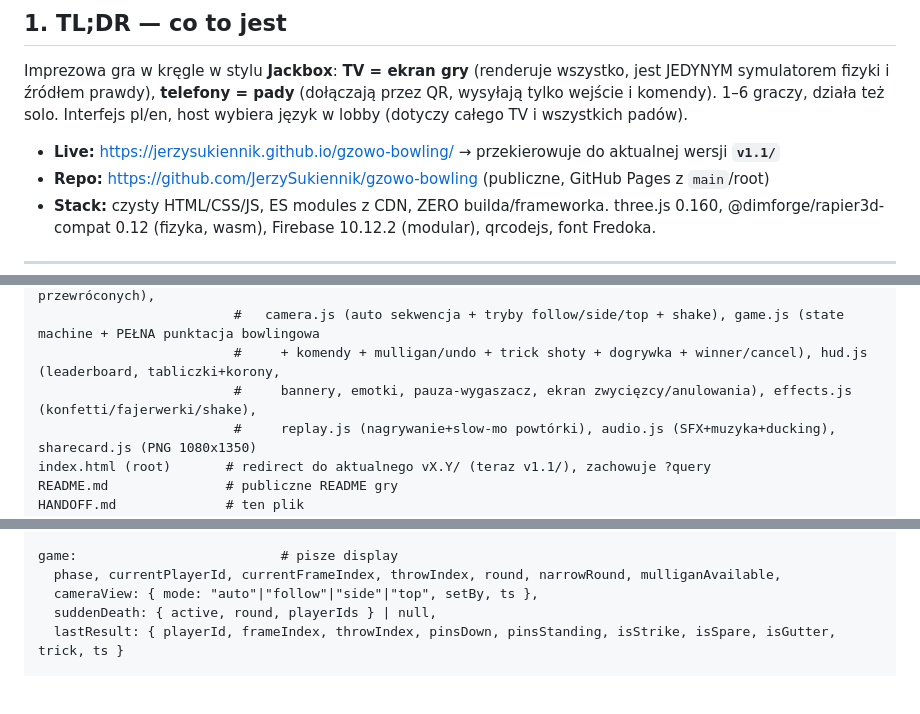
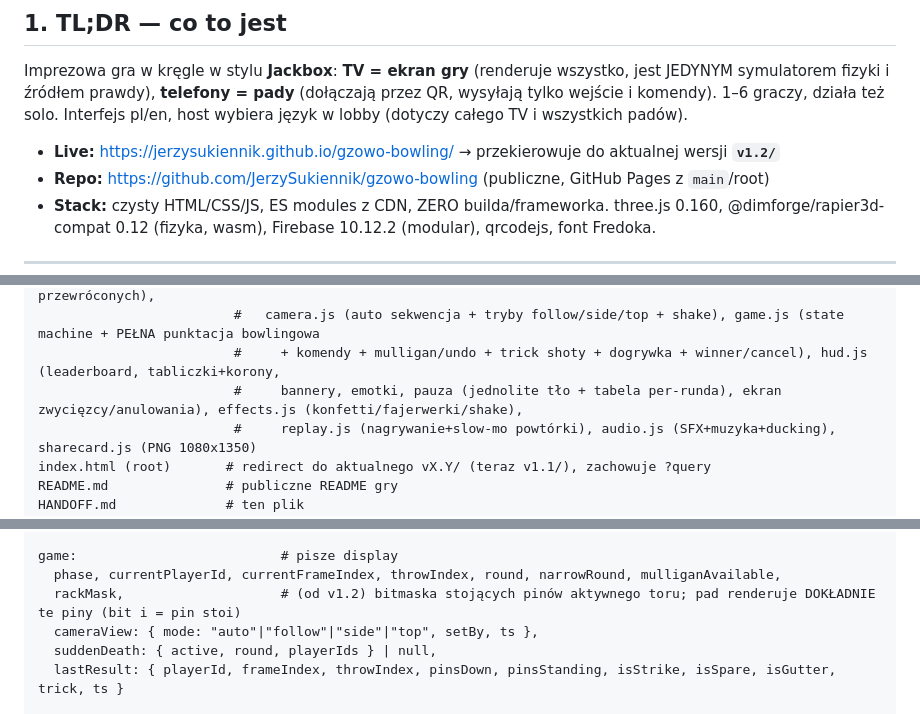
Before and after one commit to JerzySukiennik/gzowo-bowling, a Markdown page: HANDOFF.md, 3 parts joined by grey strips. GitHub-like rendering; blank space fills up the shorter version.

```diff
--- a/HANDOFF.md
+++ b/HANDOFF.md
@@ -21,7 +21,7 @@ Przeczytaj ten plik w całości ZANIM zaczniesz cokolwiek zmieniać. Potem, zale
 
 Imprezowa gra w kręgle w stylu **Jackbox**: **TV = ekran gry** (renderuje wszystko, jest JEDYNYM symulatorem fizyki i źródłem prawdy), **telefony = pady** (dołączają przez QR, wysyłają tylko wejście i komendy). 1–6 graczy, działa też solo. Interfejs pl/en, host wybiera język w lobby (dotyczy całego TV i wszystkich padów).
 
-- **Live:** https://jerzysukiennik.github.io/gzowo-bowling/ → przekierowuje do aktualnej wersji **`v1.1/`**
+- **Live:** https://jerzysukiennik.github.io/gzowo-bowling/ → przekierowuje do aktualnej wersji **`v1.2/`**
 - **Repo:** https://github.com/JerzySukiennik/gzowo-bowling (publiczne, GitHub Pages z `main`/root)
 - **Stack:** czysty HTML/CSS/JS, ES modules z CDN, ZERO builda/frameworka. three.js 0.160, @dimforge/rapier3d-compat 0.12 (fizyka, wasm), Firebase 10.12.2 (modular), qrcodejs, font Fredoka.
 
@@ -102,7 +104,7 @@ v1.1/
                          #   physics.js (Rapier: fizyka TYLKO aktywnego toru, rzut+hook+jitter, detekcja przewróconych),
                          #   camera.js (auto sekwencja + tryby follow/side/top + shake), game.js (state machine + PEŁNA punktacja bowlingowa
                          #     + komendy + mulligan/undo + trick shoty + dogrywka + winner/cancel), hud.js (leaderboard, tabliczki+korony,
-                         #     bannery, emotki, pauza-wygaszacz, ekran zwycięzcy/anulowania), effects.js (konfetti/fajerwerki/shake),
+                         #     bannery, emotki, pauza (jednolite tło + tabela per-runda), ekran zwycięzcy/anulowania), effects.js (konfetti/fajerwerki/shake),
                          #     replay.js (nagrywanie+slow-mo powtórki), audio.js (SFX+muzyka+ducking), sharecard.js (PNG 1080x1350)
 index.html (root)       # redirect do aktualnego vX.Y/ (teraz v1.1/), zachowuje ?query
 README.md               # publiczne README gry
@@ -132,6 +134,7 @@ players/{id}:
 
 game:                          # pisze display
   phase, currentPlayerId, currentFrameIndex, throwIndex, round, narrowRound, mulliganAvailable,
+  rackMask,                    # (od v1.2) bitmaska stojących pinów aktywnego toru; pad renderuje DOKŁADNIE te piny (bit i = pin stoi)
   cameraView: { mode: "auto"|"follow"|"side"|"top", setBy, ts },
   suddenDeath: { active, round, playerIds } | null,
   lastResult: { playerId, frameIndex, throwIndex, pinsDown, pinsStanding, isStrike, isSpare, isGutter, trick, ts }
```
Also changed, not shown: other parts of HANDOFF.md (+20 -8 lines).
